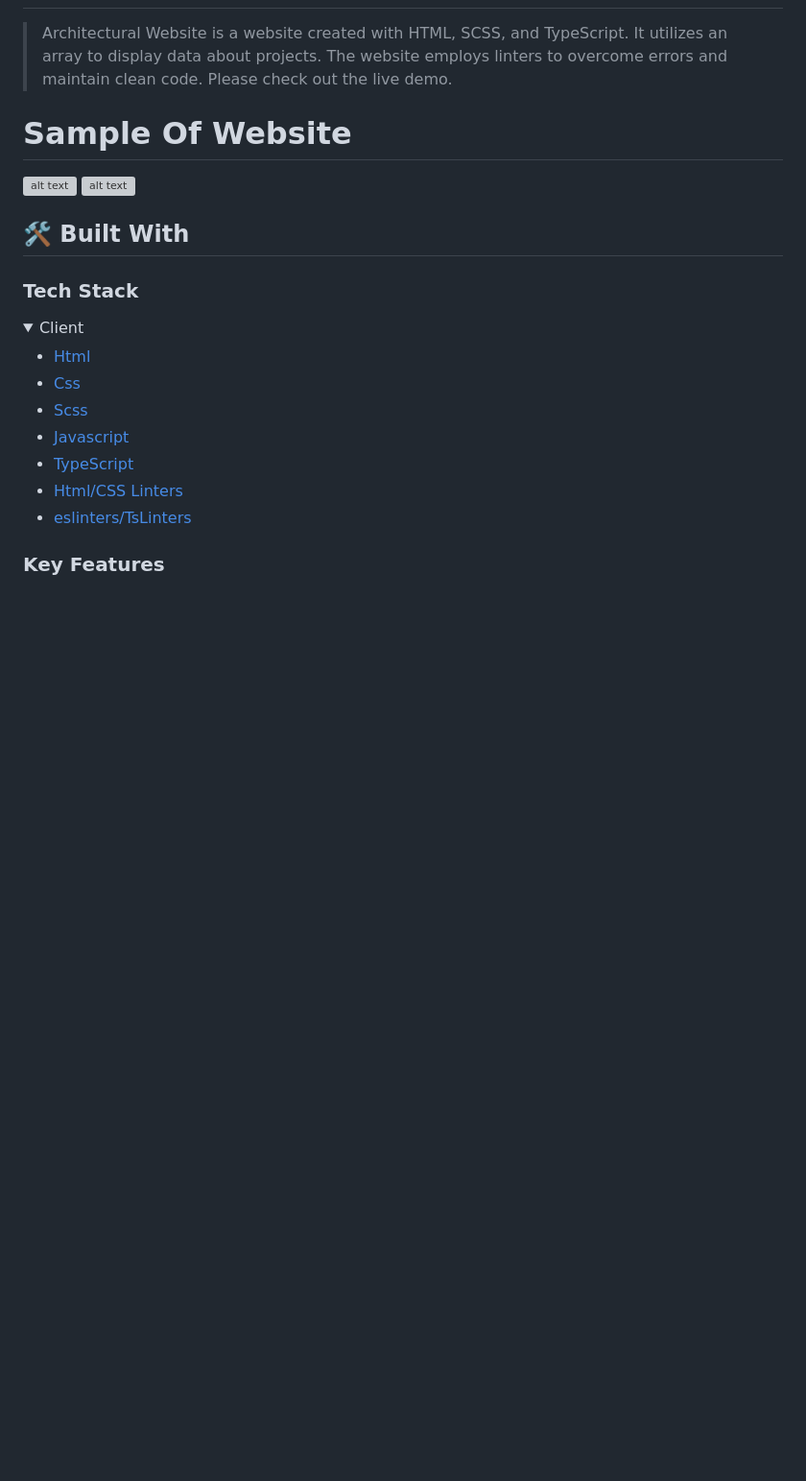
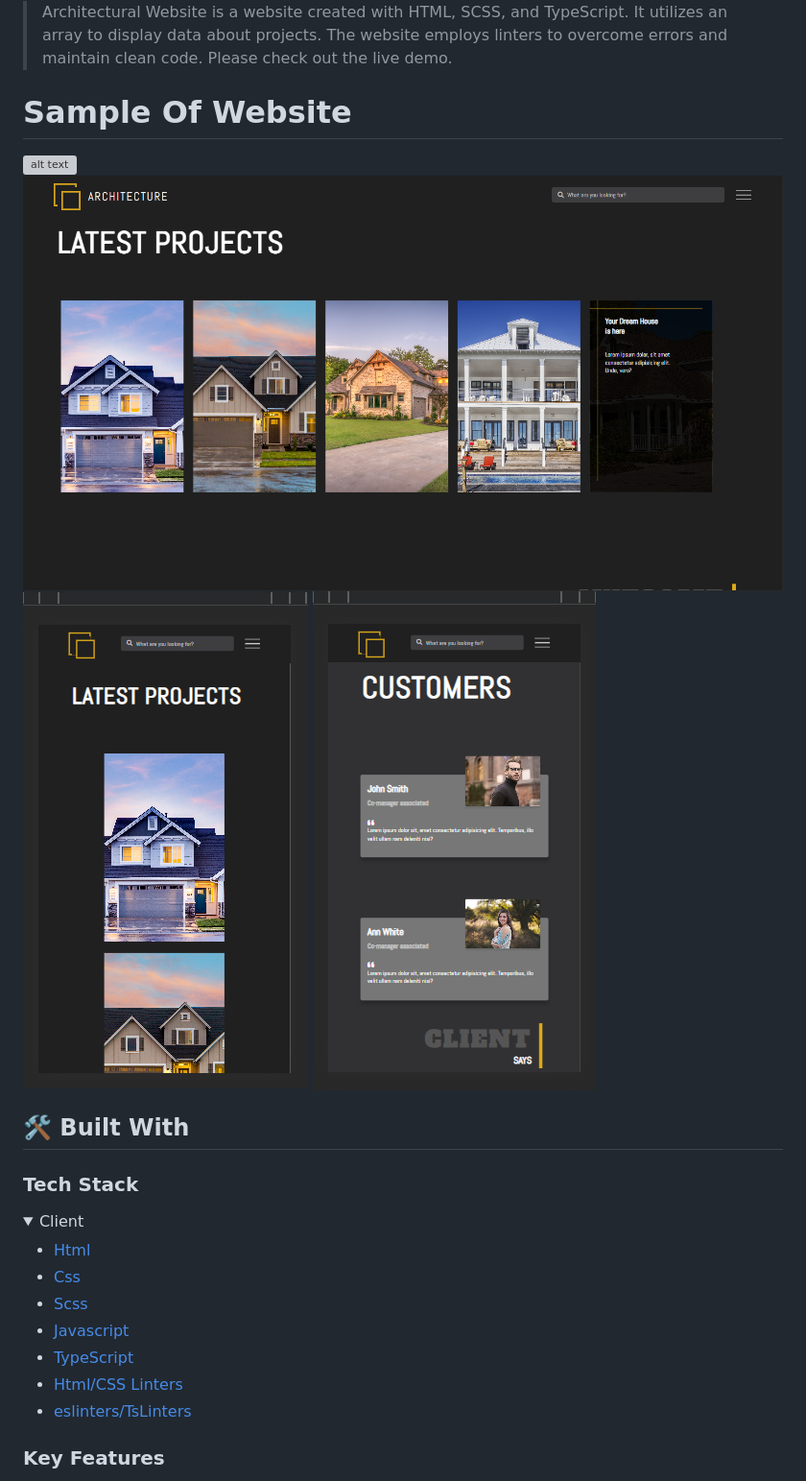
Before and after one commit to Ameer2000Mzori/Architectural-Website, a Markdown page: README.md, the part around the change. Shown: that part at 96% size. Rendered like a GitHub page; pictures changed too: sample/2.png (added), sample/3.png (added), sample/4.png (added); folded sections open; blank space fills up the shorter version; grey boxes are pictures that could not be loaded.

Commit message:
added sample images to the project

```diff
--- a/README.md
+++ b/README.md
@@ -24,6 +24,8 @@
 
 ![alt text](./sample/1.png)
 ![alt text](./sample/2.png)
+![alt text](./sample/3.png)
+![alt text](./sample/4.png)
 
 ## 🛠 Built With <a name="built-with"></a>
 
```
Also changed, not shown: 1 other file.
